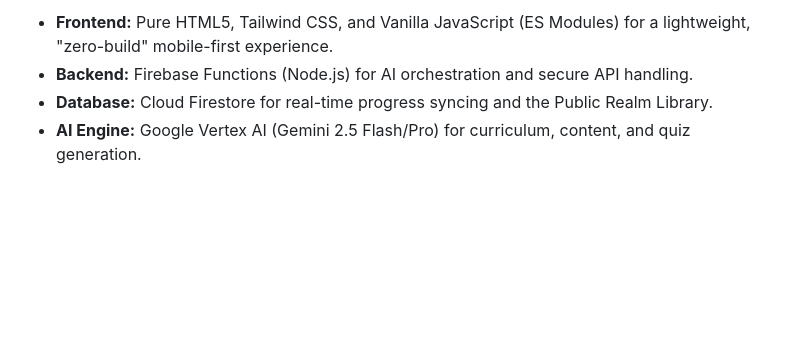
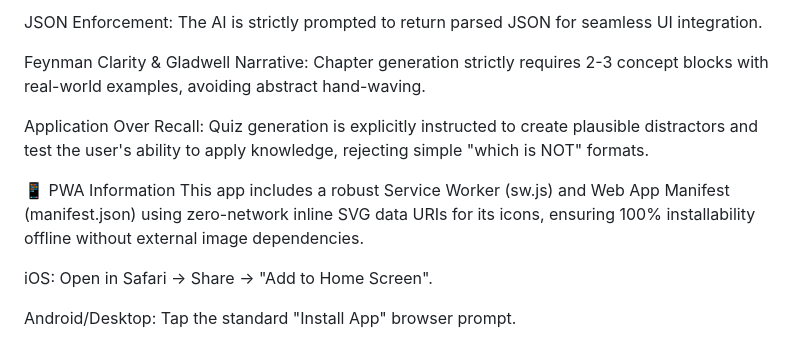
Before and after one commit to AlanKhooCL/The-Legend-of-Thousand-AI-Books, a Markdown page: README.md, the part around one of its changes. GitHub-like rendering; blank space fills up the shorter version.

```diff
--- a/README.md
+++ b/README.md
@@ -47,5 +68,13 @@ A major challenge in AI-generated courses is "drift"—where later chapters repe
 
-* **Frontend:** Pure HTML5, Tailwind CSS, and Vanilla JavaScript (ES Modules) for a lightweight, "zero-build" mobile-first experience.
-* **Backend:** Firebase Functions (Node.js) for AI orchestration and secure API handling.
-* **Database:** Cloud Firestore for real-time progress syncing and the Public Realm Library.
-* **AI Engine:** Google Vertex AI (Gemini 2.5 Flash/Pro) for curriculum, content, and quiz generation.
+JSON Enforcement: The AI is strictly prompted to return parsed JSON for seamless UI integration.
+
+Feynman Clarity & Gladwell Narrative: Chapter generation strictly requires 2-3 concept blocks with real-world examples, avoiding abstract hand-waving.
+
+Application Over Recall: Quiz generation is explicitly instructed to create plausible distractors and test the user's ability to apply knowledge, rejecting simple "which is NOT" formats.
+
+📱 PWA Information
+This app includes a robust Service Worker (sw.js) and Web App Manifest (manifest.json) using zero-network inline SVG data URIs for its icons, ensuring 100% installability offline without external image dependencies.
+
+iOS: Open in Safari -> Share -> "Add to Home Screen".
+
+Android/Desktop: Tap the standard "Install App" browser prompt.
```
Also changed, not shown: other parts of README.md (+52 -31 lines).
